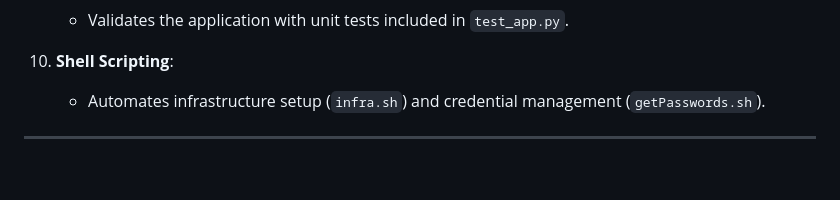
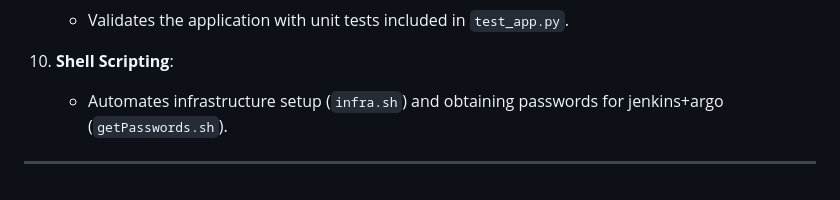
Before and after one commit to DaryAkerman/weather-app, a Markdown page: README.md, the part around the change. GitHub-like rendering.

```diff
--- a/README.md
+++ b/README.md
@@ -78,6 +78,6 @@ Here's a glimpse of the Weather Application interface:
     - Validates the application with unit tests included in `test_app.py`.
 
 11. **Shell Scripting**:
-    - Automates infrastructure setup (`infra.sh`) and credential management (`getPasswords.sh`).
+    - Automates infrastructure setup (`infra.sh`) and obtaining passwords for jenkins+argo (`getPasswords.sh`).
 
 ---
```
